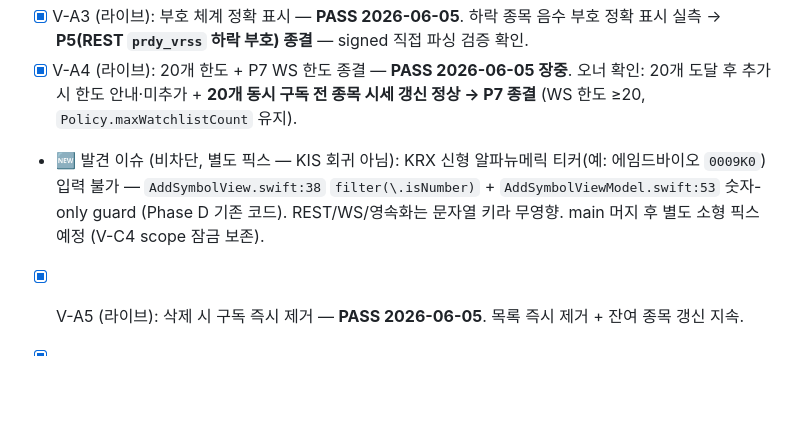
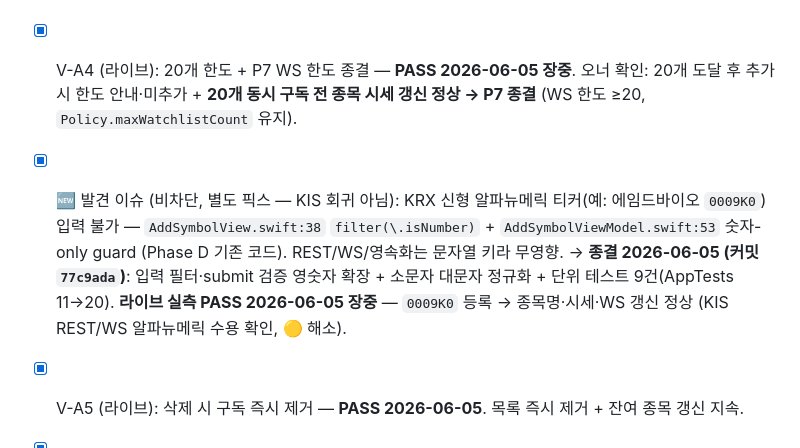
Before and after one commit to gazitofu/paragon-mb, a Markdown page: docs/sprints/SPRINT_PLAN.md, the part around the change. GitHub-like rendering; blank space fills up the shorter version.

Commit message:
docs(sprint): 알파뉴메릭 티커 이슈 종결 기록 — 픽스 77c9ada + 라이브 실측 PASS
Co-Authored-By: Claude Opus 4.8 <noreply@anthropic.com>

```diff
--- a/docs/sprints/SPRINT_PLAN.md
+++ b/docs/sprints/SPRINT_PLAN.md
@@ -96,7 +96,7 @@
 - [x] V-A2 (라이브): WS 체결 0.3s 내 하이라이트·갱신 — **PASS 2026-06-05 장중**. 멀티 레코드 청킹 회귀 없음 (최대 회귀 후보였음).
 - [x] V-A3 (라이브): 부호 체계 정확 표시 — **PASS 2026-06-05**. 하락 종목 음수 부호 정확 표시 실측 → **P5(REST `prdy_vrss` 하락 부호) 종결** — signed 직접 파싱 검증 확인.
 - [x] V-A4 (라이브): 20개 한도 + P7 WS 한도 종결 — **PASS 2026-06-05 장중**. 오너 확인: 20개 도달 후 추가 시 한도 안내·미추가 + **20개 동시 구독 전 종목 시세 갱신 정상 → P7 종결** (WS 한도 ≥20, `Policy.maxWatchlistCount` 유지).
-- 🆕 발견 이슈 (비차단, 별도 픽스 — KIS 회귀 아님): KRX 신형 알파뉴메릭 티커(예: 에임드바이오 `0009K0`) 입력 불가 — `AddSymbolView.swift:38` `filter(\.isNumber)` + `AddSymbolViewModel.swift:53` 숫자-only guard (Phase D 기존 코드). REST/WS/영속화는 문자열 키라 무영향. main 머지 후 별도 소형 픽스 예정 (V-C4 scope 잠금 보존).
+- [x] 🆕 발견 이슈 (비차단, 별도 픽스 — KIS 회귀 아님): KRX 신형 알파뉴메릭 티커(예: 에임드바이오 `0009K0`) 입력 불가 — `AddSymbolView.swift:38` `filter(\.isNumber)` + `AddSymbolViewModel.swift:53` 숫자-only guard (Phase D 기존 코드). REST/WS/영속화는 문자열 키라 무영향. → **종결 2026-06-05 (커밋 `77c9ada`)**: 입력 필터·submit 검증 영숫자 확장 + 소문자 대문자 정규화 + 단위 테스트 9건(AppTests 11→20). **라이브 실측 PASS 2026-06-05 장중** — `0009K0` 등록 → 종목명·시세·WS 갱신 정상 (KIS REST/WS 알파뉴메릭 수용 확인, 🟡 해소).
 - [x] V-A5 (라이브): 삭제 시 구독 즉시 제거 — **PASS 2026-06-05**. 목록 즉시 제거 + 잔여 종목 갱신 지속.
 - [x] V-A6 (라이브): WS 재연결 구독 자동 복구 — **PASS 2026-06-05**. Wi-Fi off→on 후 시세 갱신 자동 재개 (**refresh-recovery V13 겸사 PASS** — KIS 전환으로 처음 검증 가능해진 항목).
 - [ ] V-B1 (일부 라이브): 토큰 24h 갱신 지속 end-to-end — **잔여**. 2026-06-05 장중 세션 이상 없음 관찰, 24h 경과 자동 재발급 end-to-end는 미종결 (장시간 상주 관찰 필요).
```
